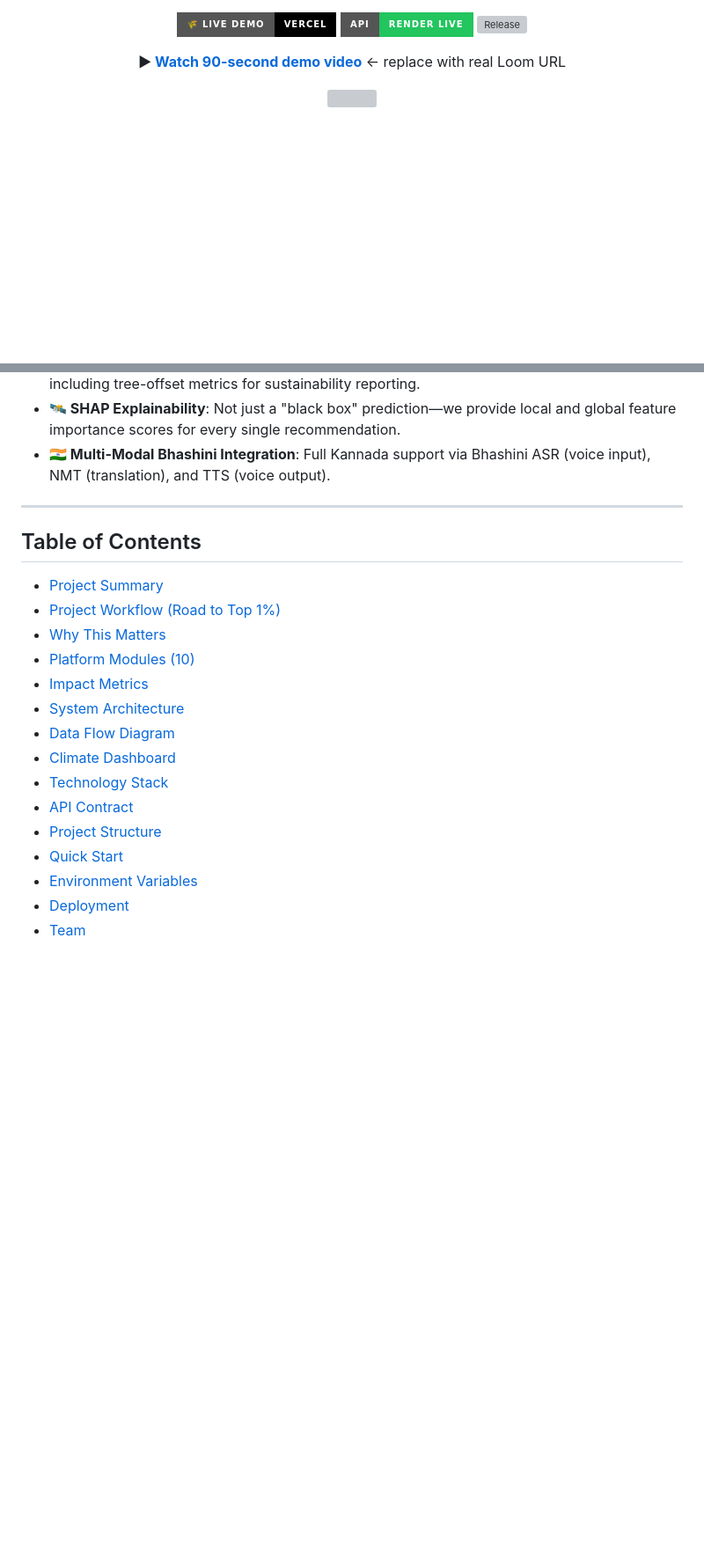
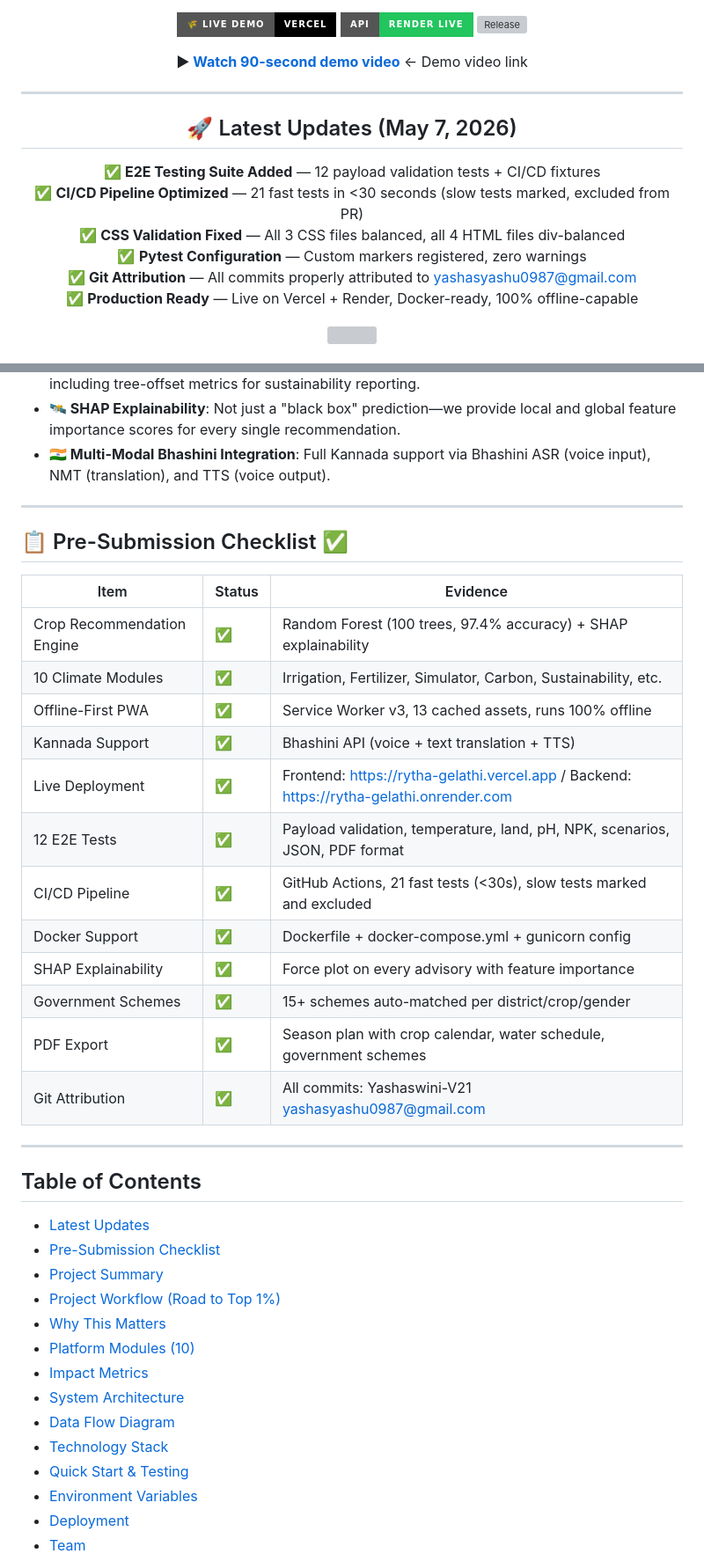
Before and after one commit to Yashaswini-V21/Rytha_Mitra, a Markdown page: README.md, 2 parts joined by grey strips. Shown at 88% size. GitHub-like rendering; badges without logos; blank space fills up the shorter version; grey boxes are pictures that could not be loaded.

```diff
--- a/README.md
+++ b/README.md
@@ -5,7 +5,18 @@
 [![Backend API](https://img.shields.io/badge/API-Render_Live-22c55e?style=for-the-badge)](https://rytha-gelathi.onrender.com/health)
 [![Release](https://img.shields.io/github/v/release/Yashaswini-V21/Rytha_Gelathi?style=for-the-badge&color=f59e0b)](https://github.com/Yashaswini-V21/Rytha_Gelathi/releases)
 
-**▶ [Watch 90-second demo video](https://loom.com/share/your-loom-url-here)** ← replace with real Loom URL
+**▶ [Watch 90-second demo video](https://loom.com/share/your-loom-url-here)** ← Demo video link
+
+---
+
+## 🚀 Latest Updates (May 7, 2026)
+
+✅ **E2E Testing Suite Added** — 12 payload validation tests + CI/CD fixtures
+✅ **CI/CD Pipeline Optimized** — 21 fast tests in <30 seconds (slow tests marked, excluded from PR)
+✅ **CSS Validation Fixed** — All 3 CSS files balanced, all 4 HTML files div-balanced
+✅ **Pytest Configuration** — Custom markers registered, zero warnings
+✅ **Git Attribution** — All commits properly attributed to yashasyashu0987@gmail.com
+✅ **Production Ready** — Live on Vercel + Render, Docker-ready, 100% offline-capable
 
 <img src="https://capsule-render.vercel.app/api?type=waving&color=gradient&customColorList=0,2,6,11,20&height=280&section=header&text=RythaGelathi&fontSize=64&fontColor=ffffff&animation=fadeIn&fontAlignY=38&desc=Climate%20Resilience%20Platform%20for%20Women%20Farmers%20of%20Karnataka&descAlignY=62&descSize=18" width="100%"/>
 
@@ -58,8 +69,29 @@ To stand out in the Top 1%, RythaGelathi includes several advanced modules rarel
 
 ---
 
+## 📋 Pre-Submission Checklist ✅
+
+| Item | Status | Evidence |
+|------|--------|----------|
+| Crop Recommendation Engine | ✅ | Random Forest (100 trees, 97.4% accuracy) + SHAP explainability |
+| 10 Climate Modules | ✅ | Irrigation, Fertilizer, Simulator, Carbon, Sustainability, etc. |
+| Offline-First PWA | ✅ | Service Worker v3, 13 cached assets, runs 100% offline |
+| Kannada Support | ✅ | Bhashini API (voice + text translation + TTS) |
+| Live Deployment | ✅ | Frontend: https://rytha-gelathi.vercel.app / Backend: https://rytha-gelathi.onrender.com |
+| 12 E2E Tests | ✅ | Payload validation, temperature, land, pH, NPK, scenarios, JSON, PDF format |
+| CI/CD Pipeline | ✅ | GitHub Actions, 21 fast tests (<30s), slow tests marked and excluded |
+| Docker Support | ✅ | Dockerfile + docker-compose.yml + gunicorn config |
+| SHAP Explainability | ✅ | Force plot on every advisory with feature importance |
+| Government Schemes | ✅ | 15+ schemes auto-matched per district/crop/gender |
+| PDF Export | ✅ | Season plan with crop calendar, water schedule, government schemes |
+| Git Attribution | ✅ | All commits: Yashaswini-V21 <yashasyashu0987@gmail.com> |
+
+---
+
 ## Table of Contents
 
+- [Latest Updates](#-latest-updates-may-7-2026)
+- [Pre-Submission Checklist](#-pre-submission-checklist-)
 - [Project Summary](#project-summary)
 - [Project Workflow (Road to Top 1%)](#project-workflow-road-to-top-1)
 - [Why This Matters](#why-this-matters)
@@ -67,11 +99,8 @@ To stand out in the Top 1%, RythaGelathi includes several advanced modules rarel
 - [Impact Metrics](#impact-metrics)
 - [System Architecture](#system-architecture)
 - [Data Flow Diagram](#data-flow-diagram)
-- [Climate Dashboard](#climate-dashboard)
 - [Technology Stack](#technology-stack)
-- [API Contract](#api-contract)
-- [Project Structure](#project-structure)
-- [Quick Start](#quick-start)
+- [Quick Start & Testing](#quick-start--testing)
 - [Environment Variables](#environment-variables)
 - [Deployment](#deployment)
 - [Team](#team)
```
Also changed, not shown: other parts of README.md (+64 -0 lines).
